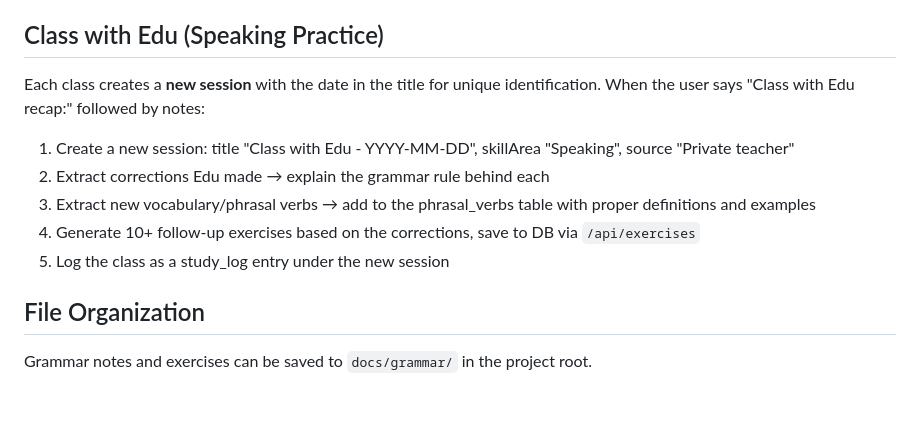
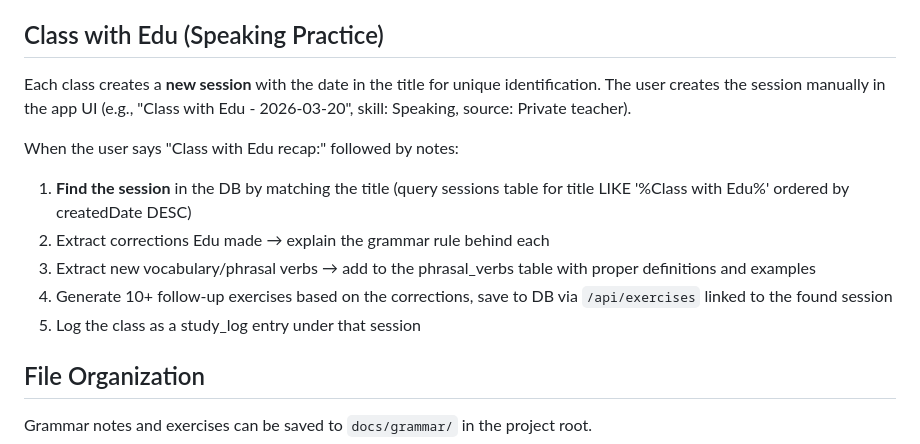
Before and after one commit to kiquetal/study-b2-cambridge, a Markdown page: .kiro/steering/b2-grammar.md, the part around the change. Rendered like a GitHub page; blank space fills up the shorter version.

Commit message:
Steering: Class with Edu uses app-created sessions, Kiro finds and attaches exercises

```diff
--- a/.kiro/steering/b2-grammar.md
+++ b/.kiro/steering/b2-grammar.md
@@ -93,13 +93,15 @@ When reviewing phrasal verbs from the database:
 ## Class with Edu (Speaking Practice)
 
 Each class creates a **new session** with the date in the title for unique identification.
+The user creates the session manually in the app UI (e.g., "Class with Edu - 2026-03-20", skill: Speaking, source: Private teacher).
+
 When the user says "Class with Edu recap:" followed by notes:
 
-1. Create a new session: title "Class with Edu - YYYY-MM-DD", skillArea "Speaking", source "Private teacher"
+1. **Find the session** in the DB by matching the title (query sessions table for title LIKE '%Class with Edu%' ordered by createdDate DESC)
 2. Extract corrections Edu made → explain the grammar rule behind each
 3. Extract new vocabulary/phrasal verbs → add to the phrasal_verbs table with proper definitions and examples
-4. Generate 10+ follow-up exercises based on the corrections, save to DB via `/api/exercises`
-5. Log the class as a study_log entry under the new session
+4. Generate 10+ follow-up exercises based on the corrections, save to DB via `/api/exercises` linked to the found session
+5. Log the class as a study_log entry under that session
 
 ## File Organization
 
```
